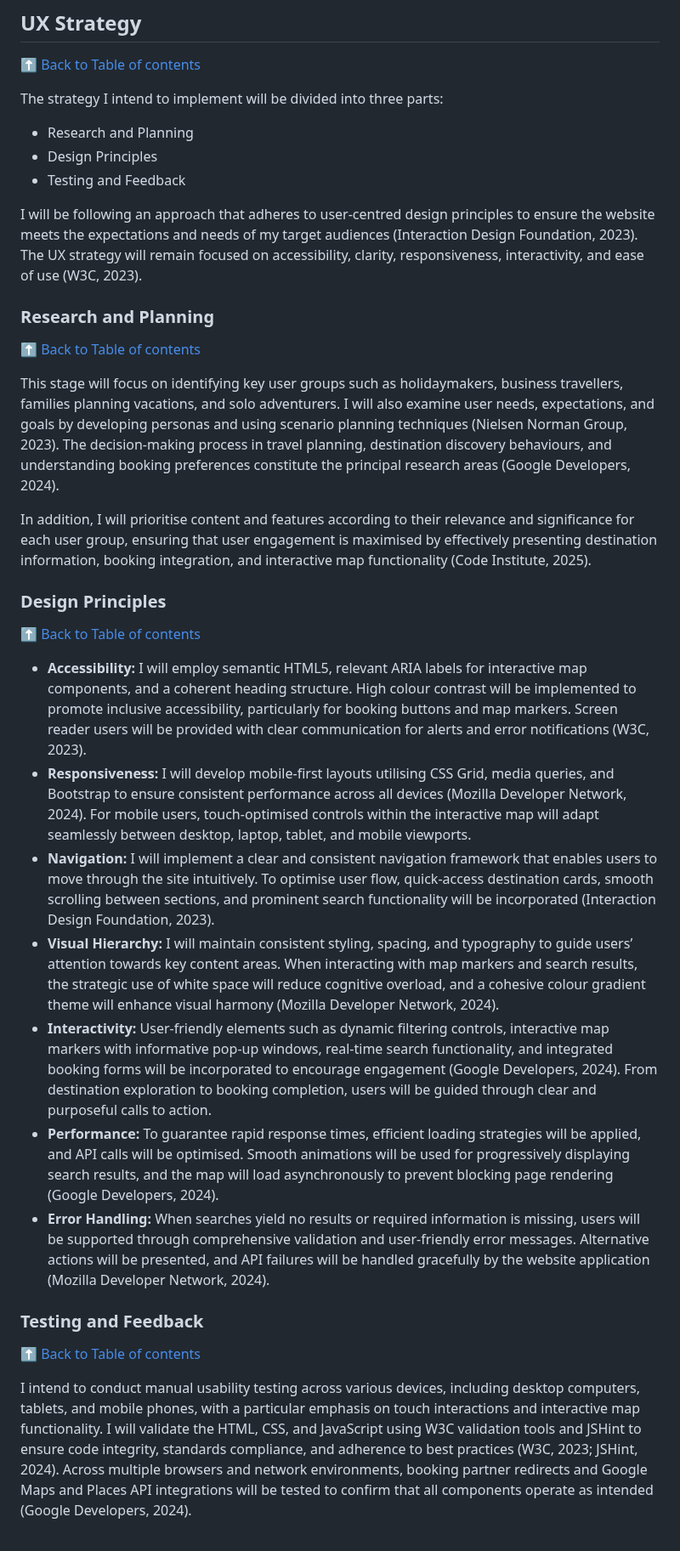
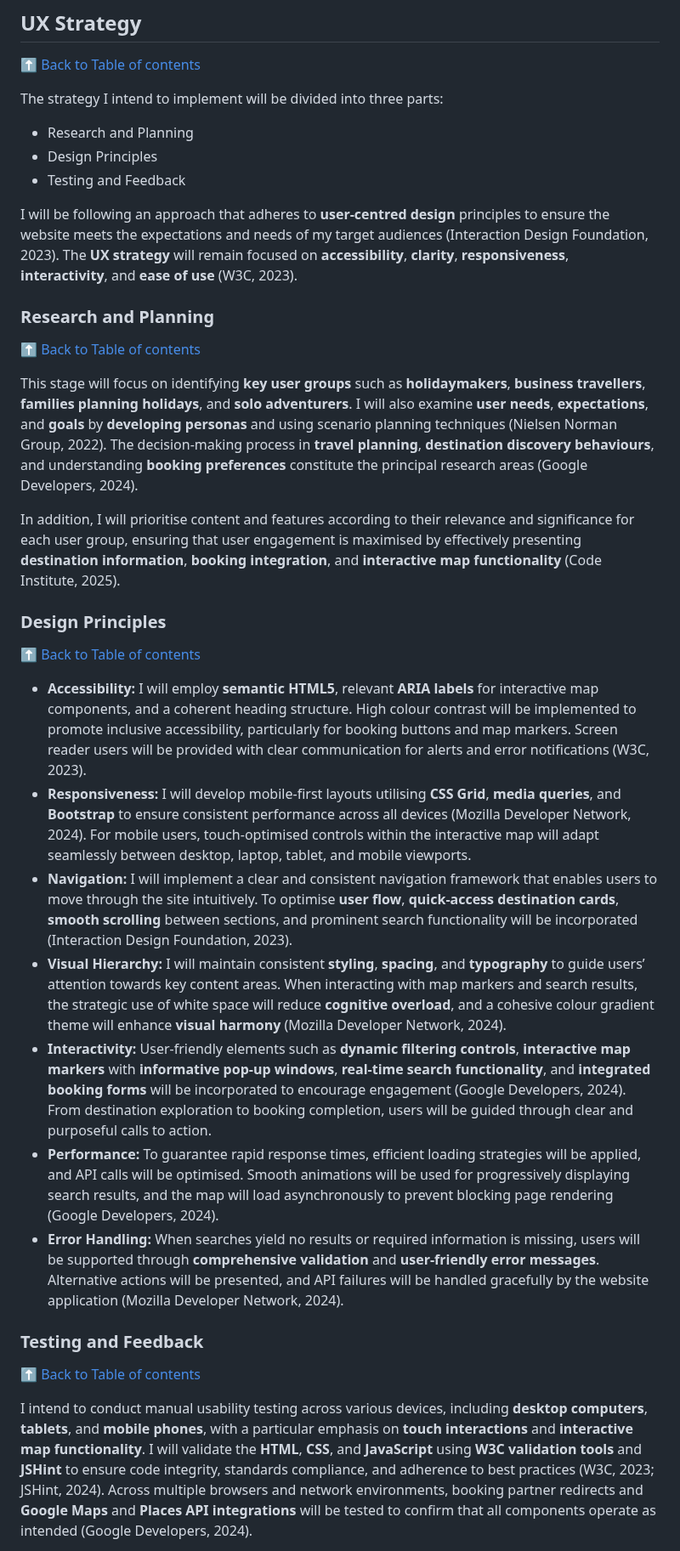
Before and after one commit to rpires71/milestone2, a Markdown page: README.md, the part around one of its changes. Shown at 85% size. Rendered like a GitHub page.

Commit message:
README - UX Strategy (version 5)
Updated README.md to enhance clarity and emphasis on key concepts.

```diff
--- a/README.md
+++ b/README.md
@@ -185,32 +185,33 @@ This project demonstrates the ability to combine **user-centred design**, **resp
 [⬆ Back to Table of contents](#table-of-contents)
 
 The strategy I intend to implement will be divided into three parts:
+
 - Research and Planning
 - Design Principles
 - Testing and Feedback
 
-I will be following an approach that adheres to user-centred design principles to ensure the website meets the expectations and needs of my target audiences (Interaction Design Foundation, 2023). The UX strategy will remain focused on accessibility, clarity, responsiveness, interactivity, and ease of use (W3C, 2023).
+I will be following an approach that adheres to **user-centred design** principles to ensure the website meets the expectations and needs of my target audiences (Interaction Design Foundation, 2023). The **UX strategy** will remain focused on **accessibility**, **clarity**, **responsiveness**, **interactivity**, and **ease of use** (W3C, 2023).
 
 ### Research and Planning
 [⬆ Back to Table of contents](#table-of-contents)
 
-This stage will focus on identifying key user groups such as holidaymakers, business travellers, families planning vacations, and solo adventurers. I will also examine user needs, expectations, and goals by developing personas and using scenario planning techniques (Nielsen Norman Group, 2023). The decision-making process in travel planning, destination discovery behaviours, and understanding booking preferences constitute the principal research areas (Google Developers, 2024).
+This stage will focus on identifying **key user groups** such as **holidaymakers**, **business travellers**, **families planning holidays**, and **solo adventurers**. I will also examine **user needs**, **expectations**, and **goals** by **developing personas** and using scenario planning techniques (Nielsen Norman Group, 2022). The decision-making process in **travel planning**, **destination discovery behaviours**, and understanding **booking preferences** constitute the principal research areas (Google Developers, 2024).
 
-In addition, I will prioritise content and features according to their relevance and significance for each user group, ensuring that user engagement is maximised by effectively presenting destination information, booking integration, and interactive map functionality (Code Institute, 2025).
+In addition, I will prioritise content and features according to their relevance and significance for each user group, ensuring that user engagement is maximised by effectively presenting **destination information**, **booking integration**, and **interactive map functionality** (Code Institute, 2025).
 
 ### Design Principles
 [⬆ Back to Table of contents](#table-of-contents)
 
-- **Accessibility:** I will employ semantic HTML5, relevant ARIA labels for interactive map components, and a coherent heading structure. High colour contrast will be implemented to promote inclusive accessibility, particularly for booking buttons and map markers. Screen reader users will be provided with clear communication for alerts and error notifications (W3C, 2023).
-- **Responsiveness:** I will develop mobile-first layouts utilising CSS Grid, media queries, and Bootstrap to ensure consistent performance across all devices (Mozilla Developer Network, 2024). For mobile users, touch-optimised controls within the interactive map will adapt seamlessly between desktop, laptop, tablet, and mobile viewports.
-- **Navigation:** I will implement a clear and consistent navigation framework that enables users to move through the site intuitively. To optimise user flow, quick-access destination cards, smooth scrolling between sections, and prominent search functionality will be incorporated (Interaction Design Foundation, 2023).
-- **Visual Hierarchy:** I will maintain consistent styling, spacing, and typography to guide users’ attention towards key content areas. When interacting with map markers and search results, the strategic use of white space will reduce cognitive overload, and a cohesive colour gradient theme will enhance visual harmony (Mozilla Developer Network, 2024).
-- **Interactivity:** User-friendly elements such as dynamic filtering controls, interactive map markers with informative pop-up windows, real-time search functionality, and integrated booking forms will be incorporated to encourage engagement (Google Developers, 2024). From destination exploration to booking completion, users will be guided through clear and purposeful calls to action.
+- **Accessibility:** I will employ **semantic HTML5**, relevant **ARIA labels** for interactive map components, and a coherent heading structure. High colour contrast will be implemented to promote inclusive accessibility, particularly for booking buttons and map markers. Screen reader users will be provided with clear communication for alerts and error notifications (W3C, 2023).
+- **Responsiveness:** I will develop mobile-first layouts utilising **CSS Grid**, **media queries**, and **Bootstrap** to ensure consistent performance across all devices (Mozilla Developer Network, 2024). For mobile users, touch-optimised controls within the interactive map will adapt seamlessly between desktop, laptop, tablet, and mobile viewports.
+- **Navigation:** I will implement a clear and consistent navigation framework that enables users to move through the site intuitively. To optimise **user flow**, **quick-access destination cards**, **smooth scrolling** between sections, and prominent search functionality will be incorporated (Interaction Design Foundation, 2023).
+- **Visual Hierarchy:** I will maintain consistent **styling**, **spacing**, and **typography** to guide users’ attention towards key content areas. When interacting with map markers and search results, the strategic use of white space will reduce **cognitive overload**, and a cohesive colour gradient theme will enhance **visual harmony** (Mozilla Developer Network, 2024).
+- **Interactivity:** User-friendly elements such as **dynamic filtering controls**, **interactive map markers** with **informative pop-up windows**, **real-time search functionality**, and **integrated booking forms** will be incorporated to encourage engagement (Google Developers, 2024). From destination exploration to booking completion, users will be guided through clear and purposeful calls to action.
 - **Performance:** To guarantee rapid response times, efficient loading strategies will be applied, and API calls will be optimised. Smooth animations will be used for progressively displaying search results, and the map will load asynchronously to prevent blocking page rendering (Google Developers, 2024).
-- **Error Handling:** When searches yield no results or required information is missing, users will be supported through comprehensive validation and user-friendly error messages. Alternative actions will be presented, and API failures will be handled gracefully by the website application (Mozilla Developer Network, 2024).
+- **Error Handling:** When searches yield no results or required information is missing, users will be supported through **comprehensive validation** and **user-friendly error messages**. Alternative actions will be presented, and API failures will be handled gracefully by the website application (Mozilla Developer Network, 2024).
 
 ### Testing and Feedback
 [⬆ Back to Table of contents](#table-of-contents)
 
-I intend to conduct manual usability testing across various devices, including desktop computers, tablets, and mobile phones, with a particular emphasis on touch interactions and interactive map functionality. I will validate the HTML, CSS, and JavaScript using W3C validation tools and JSHint to ensure code integrity, standards compliance, and adherence to best practices (W3C, 2023; JSHint, 2024). Across multiple browsers and network environments, booking partner redirects and Google Maps and Places API integrations will be tested to confirm that all components operate as intended (Google Developers, 2024).
+I intend to conduct manual usability testing across various devices, including **desktop computers**, **tablets**, and **mobile phones**, with a particular emphasis on **touch interactions** and **interactive map functionality**. I will validate the **HTML**, **CSS**, and **JavaScript** using **W3C validation tools** and **JSHint** to ensure code integrity, standards compliance, and adherence to best practices (W3C, 2023; JSHint, 2024). Across multiple browsers and network environments, booking partner redirects and **Google Maps** and **Places API integrations** will be tested to confirm that all components operate as intended (Google Developers, 2024).
 
```
Also changed, not shown: other parts of README.md (+8 -4 lines).
